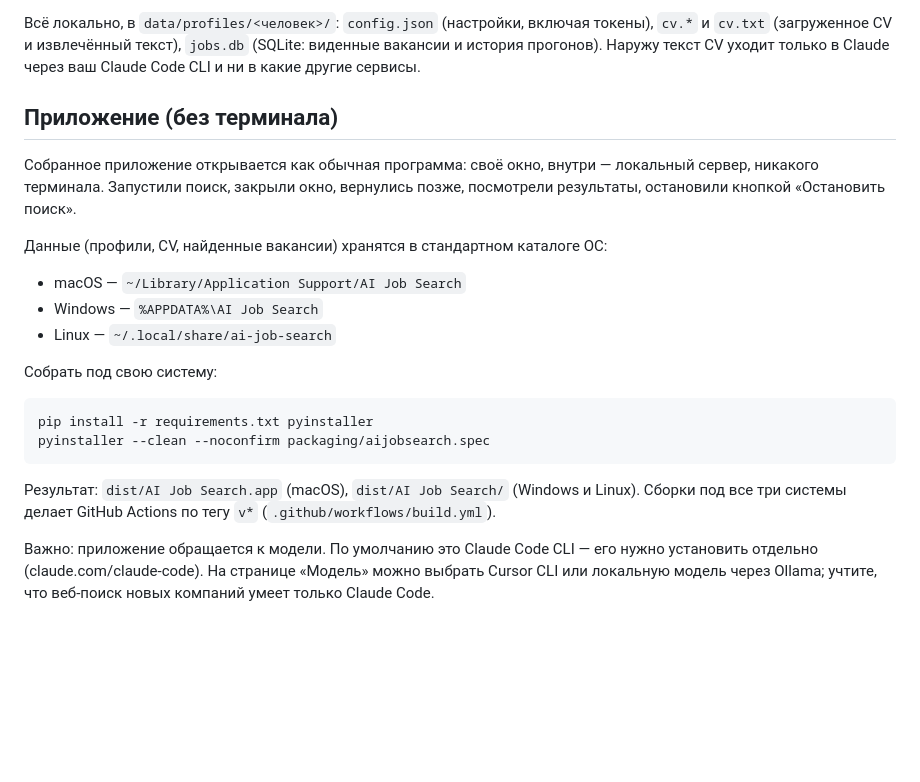
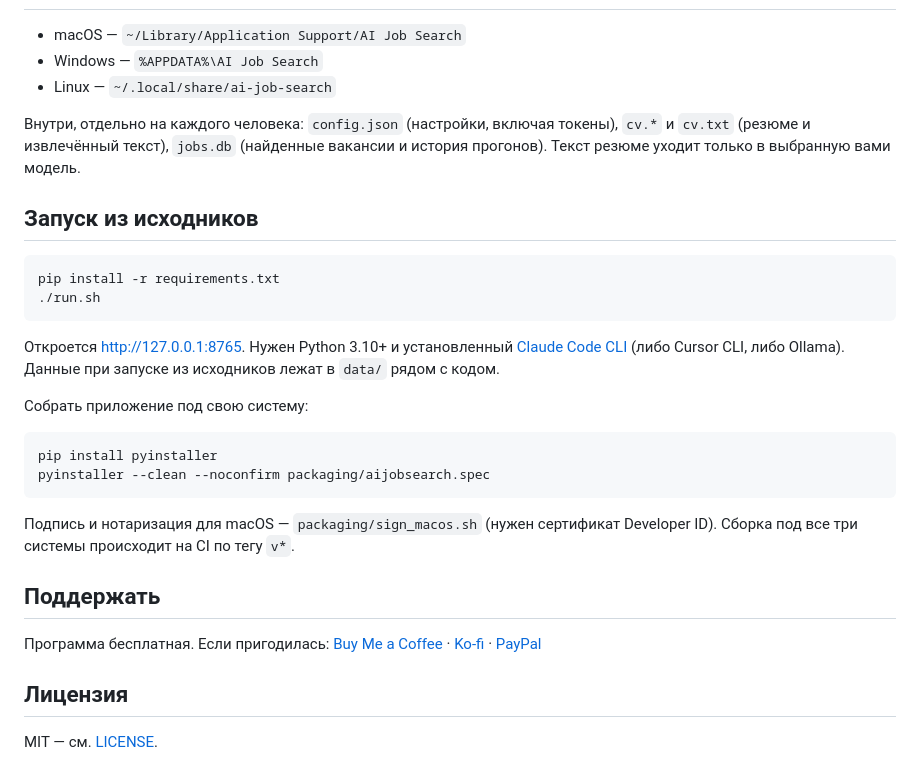
Before and after one commit to aigerim-suleimenova/ai-job-search, a Markdown page: README.md, the part around one of its changes. Drawn GitHub-style; blank space fills up the shorter version.

````diff
--- a/README.md
+++ b/README.md
@@ -91,32 +57,40 @@
 
-Всё локально, в `data/profiles/<человек>/`: `config.json` (настройки, включая токены),
-`cv.*` и `cv.txt` (загруженное CV и извлечённый текст), `jobs.db` (SQLite: виденные
-вакансии и история прогонов). Наружу текст CV уходит только в Claude через
-ваш Claude Code CLI и ни в какие другие сервисы.
-
-## Приложение (без терминала)
-
-Собранное приложение открывается как обычная программа: своё окно, внутри —
-локальный сервер, никакого терминала. Запустили поиск, закрыли окно, вернулись
-позже, посмотрели результаты, остановили кнопкой «Остановить поиск».
-
-Данные (профили, CV, найденные вакансии) хранятся в стандартном каталоге ОС:
 - macOS — `~/Library/Application Support/AI Job Search`
 - Windows — `%APPDATA%\AI Job Search`
 - Linux — `~/.local/share/ai-job-search`
 
-Собрать под свою систему:
+Внутри, отдельно на каждого человека: `config.json` (настройки, включая токены),
+`cv.*` и `cv.txt` (резюме и извлечённый текст), `jobs.db` (найденные вакансии и
+история прогонов). Текст резюме уходит только в выбранную вами модель.
 
+## Запуск из исходников
+
+```bash
+pip install -r requirements.txt
+./run.sh
 ```
-pip install -r requirements.txt pyinstaller
+
+Откроется http://127.0.0.1:8765. Нужен Python 3.10+ и установленный
+[Claude Code CLI](https://claude.com/claude-code) (либо Cursor CLI, либо Ollama).
+Данные при запуске из исходников лежат в `data/` рядом с кодом.
+
+Собрать приложение под свою систему:
+
+```bash
+pip install pyinstaller
 pyinstaller --clean --noconfirm packaging/aijobsearch.spec
 ```
 
-Результат: `dist/AI Job Search.app` (macOS), `dist/AI Job Search/` (Windows и
-Linux). Сборки под все три системы делает GitHub Actions по тегу `v*`
-(`.github/workflows/build.yml`).
+Подпись и нотаризация для macOS — `packaging/sign_macos.sh` (нужен сертификат
+Developer ID). Сборка под все три системы происходит на CI по тегу `v*`.
 
-Важно: приложение обращается к модели. По умолчанию это Claude Code CLI — его
-нужно установить отдельно (claude.com/claude-code). На странице «Модель» можно
-выбрать Cursor CLI или локальную модель через Ollama; учтите, что веб-поиск
-новых компаний умеет только Claude Code.
+## Поддержать
+
+Программа бесплатная. Если пригодилась:
+[Buy Me a Coffee](https://buymeacoffee.com/ipupok) ·
+[Ko-fi](https://ko-fi.com/ipupok) ·
+[PayPal](https://www.paypal.com/donate/?hosted_button_id=VBNDB5AHYLGCY)
+
+## Лицензия
+
+MIT — см. [LICENSE](LICENSE).
````
Also changed, not shown: other parts of README.md (+39 -73 lines).
